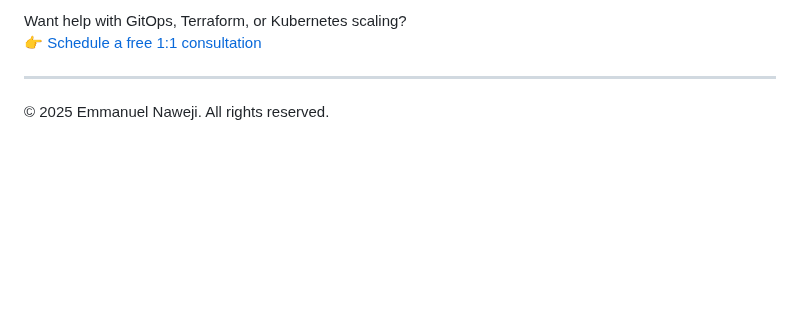
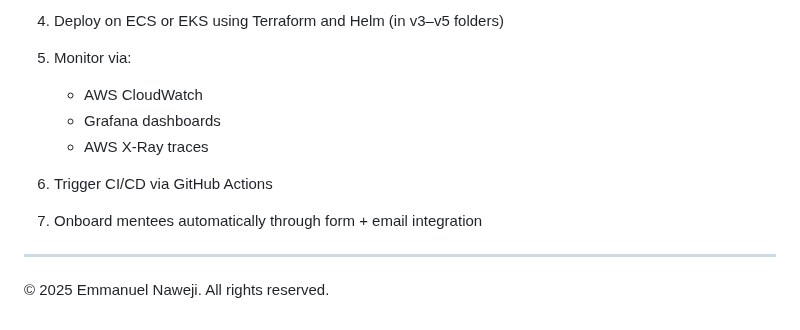
Before and after one commit to Here2ServeU/express-t2s-collection, a Markdown page: README.md, the part around one of its changes. Drawn GitHub-style; blank space fills up the shorter version.

```diff
--- a/README.md
+++ b/README.md
@@ -124,6 +165,14 @@ Helping businesses modernize infrastructure and mentoring the next generation of
 
-Want help with GitOps, Terraform, or Kubernetes scaling?
-👉 [Schedule a free 1:1 consultation](https://bit.ly/letus-meet)
+4. Deploy on ECS or EKS using Terraform and Helm (in v3–v5 folders)
+
+5. Monitor via:
+   - AWS CloudWatch
+   - Grafana dashboards
+   - AWS X-Ray traces
+
+6. Trigger CI/CD via GitHub Actions
+
+7. Onboard mentees automatically through form + email integration
 
 ---
 
```
Also changed, not shown: other parts of README.md (+83 -42 lines).
